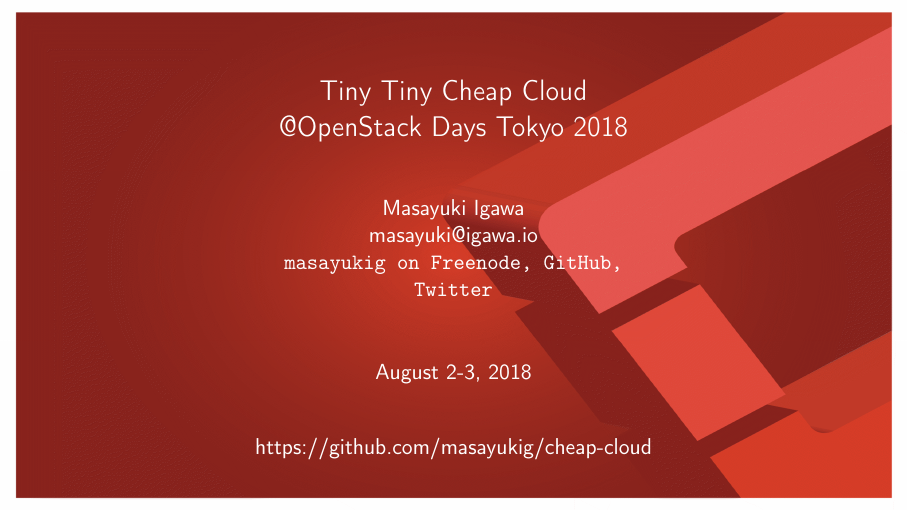
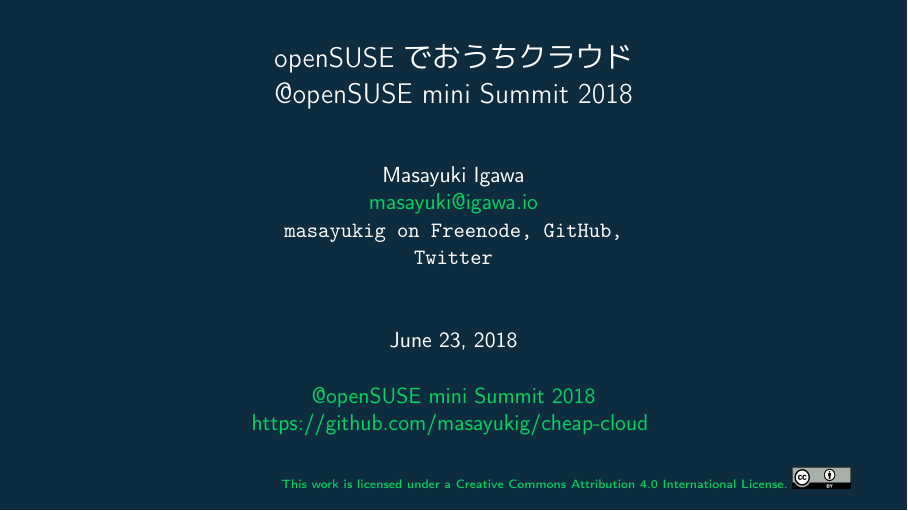
Before and after one commit to masayukig/cheap-cloud, LaTeX slides (cheap_cloud.tex): page 1 of 12. The pictures show the PDF file cheap_cloud.pdf that the author committed with the source.

Commit message:
Change tex file to Japanese version

```diff
--- a/cheap_cloud.tex
+++ b/cheap_cloud.tex
@@ -68,8 +91,10 @@
         }
     {Masayuki Igawa}
 }
-\date{August 2-3, 2018}
+\date{June 23, 2018}
+\def\place#1{\def\@place{#1}}
+\place{\href{https://opensuseja.connpass.com/event/86085/}{@openSUSE mini Summit 2018}}
 
-\title[Tiny Tiny Cheap Cloud
-\hspace{2em}\insertframenumber/\inserttotalframenumber]{Tiny Tiny
-  Cheap Cloud \\ @OpenStack Days Tokyo 2018}
+\title[private-cloud-on-openSUSE
+  \hspace{2em}\insertframenumber/\inserttotalframenumber]{openSUSE で おうちクラウド
+  \\ @openSUSE mini Summit 2018}
@@ -88,4 +113,0 @@
-    \setbeamercolor{date}{fg=white}
-    \setbeamercolor{background}{bg=openstack}
-    \titlepage{}
-    \centering
@@ -93,3 +118,13 @@
+  \titlepage{}
+  \centering
+  \@place \par
+  \href{https://github.com/masayukig/cheap-cloud}{https://github.com/masayukig/cheap-cloud}
+  \vspace{1em}
+  \begin{flushright}
+    \tiny\href{https://creativecommons.org/licenses/by/4.0/}{This work
+      is licensed under a Creative Commons Attribution 4.0
+      International License.}~\includegraphics[scale=0.3]{cc_by.png}
+  \end{flushright}
 \end{frame}
 }
 
```
Also changed, not shown: cc_by.png (added), cheap_cloud.pdf, cheap_cloud.tex (59 more changed lines), 1 other file.
